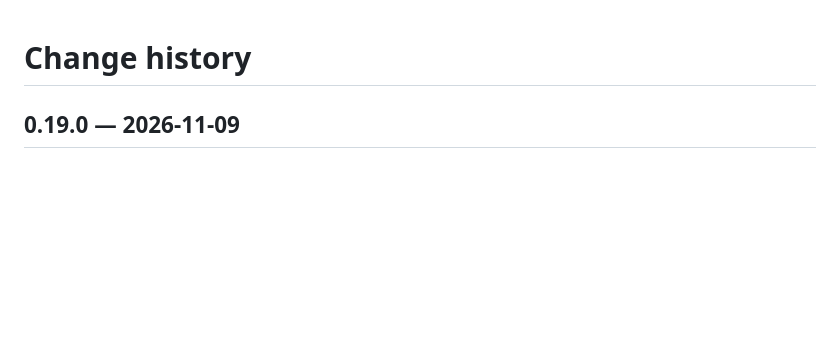
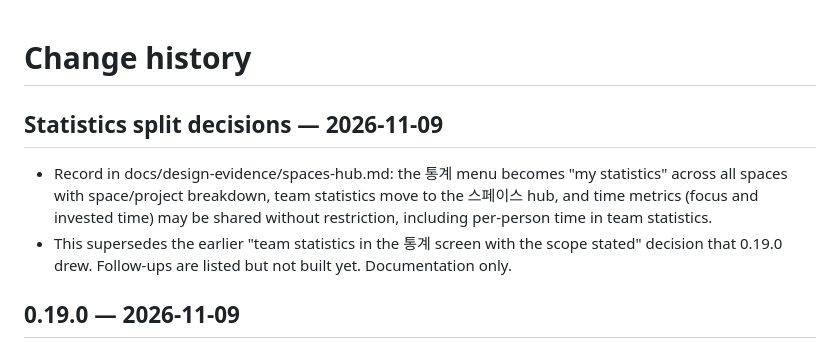
Before and after one commit to Pinit-Scheduler/pinit-ui-design, a Markdown page: CHANGELOG.md, the part around the change. Rendered like a GitHub page; blank space fills up the shorter version.

```diff
--- a/CHANGELOG.md
+++ b/CHANGELOG.md
@@ -1,4 +1,8 @@
 # Change history
+
+## Statistics split decisions — 2026-11-09
+- Record in docs/design-evidence/spaces-hub.md: the 통계 menu becomes "my statistics" across all spaces with space/project breakdown, team statistics move to the 스페이스 hub, and time metrics (focus and invested time) may be shared without restriction, including per-person time in team statistics.
+- This supersedes the earlier "team statistics in the 통계 screen with the scope stated" decision that 0.19.0 drew. Follow-ups are listed but not built yet. Documentation only.
 
 ## 0.19.0 — 2026-11-09
 - Scope the schedule and statistics screens to the selected space (and project), and show that scope in the breadcrumb.
```
Also changed, not shown: docs/design-evidence/spaces-hub.md (+4 -1 lines).
